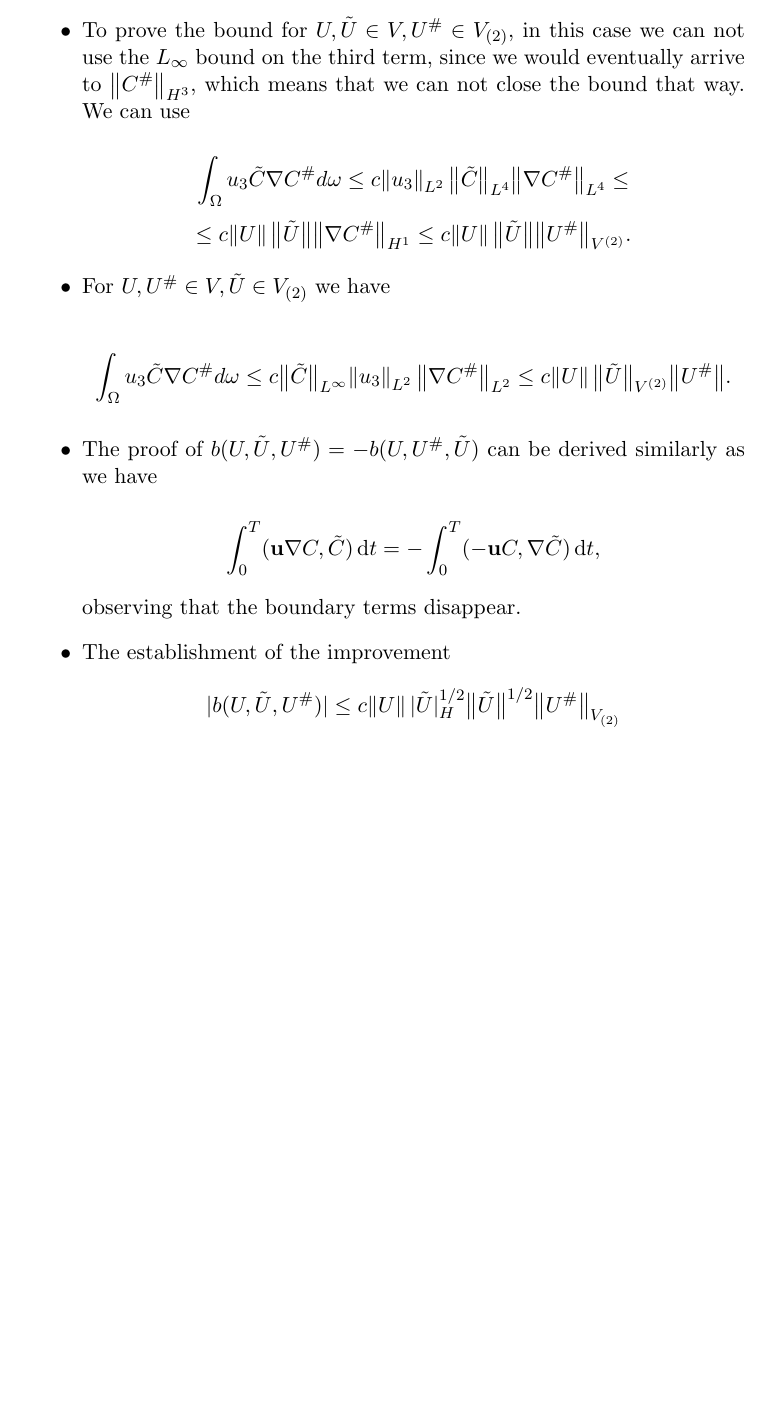
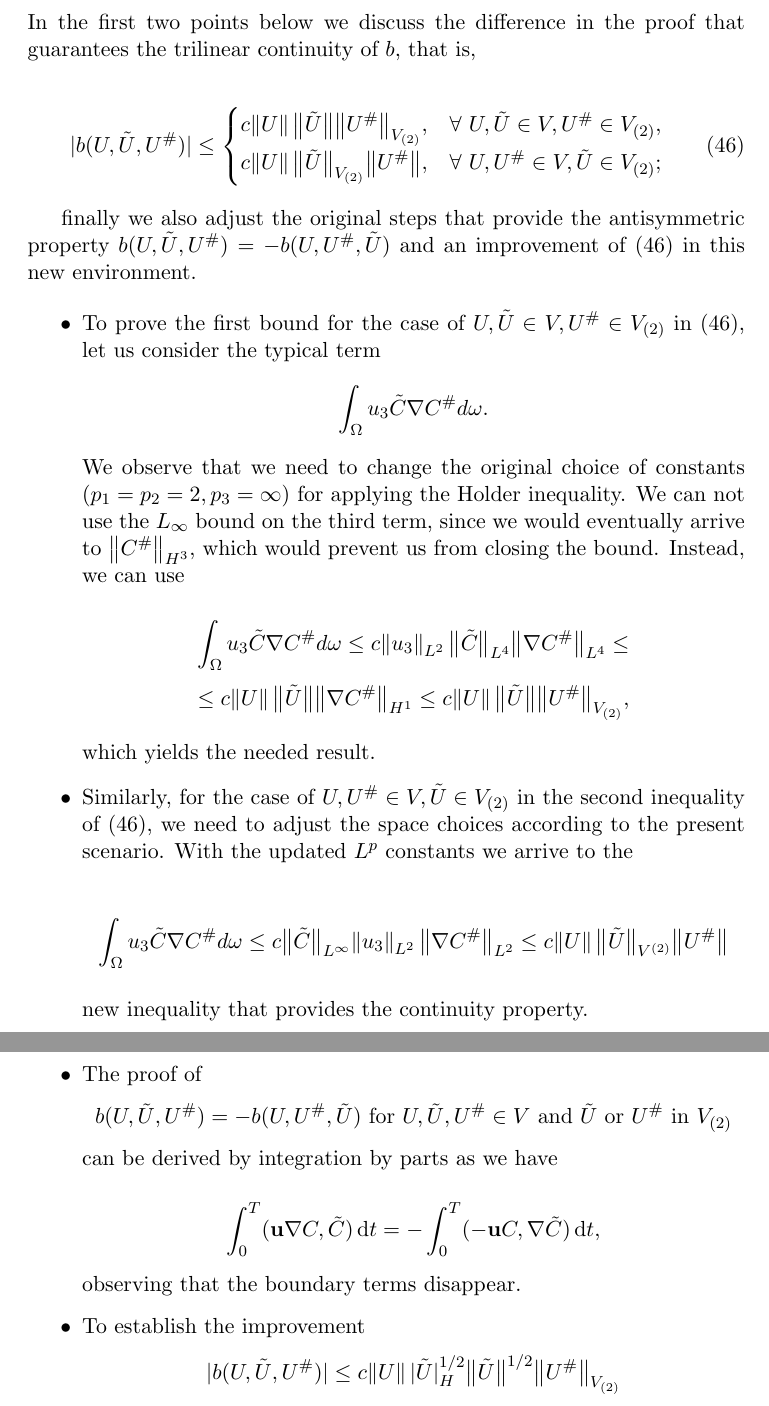
Before and after one commit to msjuhasznora/mathsgitrepo, a LaTeX paper (merged_U_C_eqs/merged_U_C_eqs.tex): part of page 27 of 32 before the commit and two parts of pages 27 and 28 of 33 after it, the two joined at a grey line, cut at the place of the change, the shorter picture padded with empty space. Compiled offline with pdfLaTeX.

Commit message:
more clear

```diff
--- a/merged_U_C_eqs/merged_U_C_eqs.tex
+++ b/merged_U_C_eqs/merged_U_C_eqs.tex
@@ -757,26 +757,39 @@ Here the term $b(\mathbf{u}_H) = \alpha (-u_2, u_1)$ represents the cross produc
 
 \textbf{Step 3.} It is straightforward to see that $a$ is trilinear continuous, the coercivity of $a$ is also trivial, moreover $e$ is bilinear continuous and $e(U,U) = 0$.
 
-What changes slightly is the proof of the results available on the expression $b$ since the space derivatives in our case are applied on the test function.
+What changes slightly is the verification of the results available on the form $b,$ since the space derivatives in our case are applied on the test function. In the first two points below we discuss the difference in the proof that guarantees the trilinear continuity of $b,$ that is,
+
+\begin{equation} \label{trilincontb}
+  \lvert b(U, \tilde{U}, U^\# ) \rvert \leq \begin{cases}
+    c \norm{U} \big \|\tilde{U}\big \|  \big \| U^\#  \big \|_{V_{(2)}}, & \forall \text{ } U, \tilde{U} \in V, U^\# \in V_{(2)}, \\
+    c \norm{U} \big \|\tilde{U}\big \| _{V_{(2)}} \big \| U^\#  \big \|, & \forall \text{ } U, U^\# \in V, \tilde{U}  \in V_{(2)};
+  \end{cases}
+\end{equation}
+
+finally we also adjust the original steps that provide the antisymmetric property $b(U, \tilde{U}, U^\# ) = - b(U, U^\#, \tilde{U} )$ and an improvement of (\ref{trilincontb}) in this new environment.
 
 \begin{itemize}
 
-  \item To prove the bound for $U, \tilde{U} \in V, U^\# \in V_{(2)}$, in this case we can not use the $L_\infty$ bound on the third term, since we would eventually arrive to $\big \| C^\# \big \| _{H^3}$, which means that we can not close the bound that way. We can use
+  \item To prove the first bound for the case of $U, \tilde{U} \in V, U^\# \in V_{(2)}$ in (\ref{trilincontb}), let us consider the typical term $$ \int_\Omega u_3 \tilde{C} \nabla C^\# d \omega.$$ We observe that we need to change the original choice of constants $(p_1 = p_2 = 2, p_3 = \infty)$ for applying the Holder inequality. We can not use the $L_\infty$ bound on the third term, since we would eventually arrive to $\big \| C^\# \big \| _{H^3}$, which would prevent us from closing the bound. Instead, we can use
 
   \[ \int_\Omega u_3 \tilde{C} \nabla C^\# d \omega \leq c  \norm{u_3}_{L^2} \big \| \tilde{C} \big \| _{L^4} \big \| \nabla C^\# \big \| _{L^4} \leq \]
-  \[ \leq c  \norm{U} \big \|\tilde{U}\big \|  \big \|\nabla C^\#  \big \|_{H^1} \leq c \norm{U} \big \|\tilde{U}\big \| \big \| U^\# \big \|_{V^{(2)}}. \]
+  \[ \leq c  \norm{U} \big \|\tilde{U}\big \|  \big \|\nabla C^\#  \big \|_{H^1} \leq c \norm{U} \big \|\tilde{U}\big \| \big \| U^\# \big \|_{V_{(2)}}, \]
 
-  \item For $U, U^\#  \in V, \tilde{U} \in V_{(2)}$ we have
+  which yields the needed result.
 
-  \[ \int_\Omega u_3 \tilde{C} \nabla C^\# d \omega \leq c  \big \| \tilde{C} \big \| _{L^\infty} \norm{ u_3}_{L^2}\big \| \nabla C^\# \big \| _{L^2}  \leq c \norm{U} \big \|\tilde{U}\big \| _{V^{(2)}} \big \| U^\# \big \|.\]
+  \item Similarly, for the case of $U, U^\#  \in V, \tilde{U} \in V_{(2)}$ in the second inequality of (\ref{trilincontb}), we need to adjust the space choices according to the present scenario. With the updated $L^p$ constants we arrive to the
 
-  \item The proof of $b(U, \tilde{U}, U^\# ) = - b(U, U^\#, \tilde{U} )$ can be derived similarly as we have
+  \[ \int_\Omega u_3 \tilde{C} \nabla C^\# d \omega \leq c  \big \| \tilde{C} \big \| _{L^\infty} \norm{ u_3}_{L^2}\big \| \nabla C^\# \big \| _{L^2}  \leq c \norm{U} \big \|\tilde{U}\big \| _{V^{(2)}} \big \| U^\# \big \| \]
+
+  new inequality that provides the continuity property.
+
+  \item The proof of $$b(U, \tilde{U}, U^\# ) = - b(U, U^\#, \tilde{U} ) \text{ for } U, \tilde{U}, U^\# \in V \text{ and } \tilde{U} \text{ or } U^\# \text{ in } V_{(2)}$$ can be derived by integration by parts as we have
 
   \[ \int_0 ^T  (\mathbf{u} \nabla C, \tilde{C}) \diff t =  - \int_0 ^T  (- \mathbf{u} C, \nabla \tilde{C}) \diff t, \]
 
   observing that the boundary terms disappear.
 
-  \item The establishment of the improvement $$ \lvert b(U, \tilde{U}, U^\#) \rvert  \leq c   \norm{U}   \lvert \tilde{U} \rvert _H^{1/2}     \big \| \tilde{U} \big \| ^{1/2}    \big \| U^\# \big \| _{V_{(2)}}     $$ of the first bound for $U, \tilde{U} \in V, U^{\#} \in V_{(2)}$, we consider the most typical term and we bound it by
+  \item To establish the improvement $$ \lvert b(U, \tilde{U}, U^\#) \rvert  \leq c   \norm{U}   \lvert \tilde{U} \rvert _H^{1/2}     \big \| \tilde{U} \big \| ^{1/2}    \big \| U^\# \big \| _{V_{(2)}}     $$ of the first bound for $U, \tilde{U} \in V, U^{\#} \in V_{(2)}$, we consider the most typical term and we bound it by
 
   \[  \int_\Omega u_3 \tilde{C} \nabla C^\# \diff \omega  \leq  \norm{u_3}_{L^2} \big \| \tilde{C} \big \| _{L^3} \big \| \nabla C^\# \big \| _{L^6}.\]
 
```
Also changed, not shown: merged_U_C_eqs/merged_U_C_eqs.pdf, merged_U_C_eqs/merged_U_C_eqs.tex (4 more changed lines).
